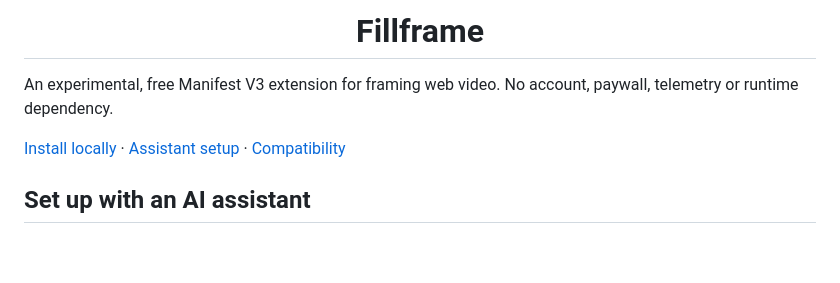
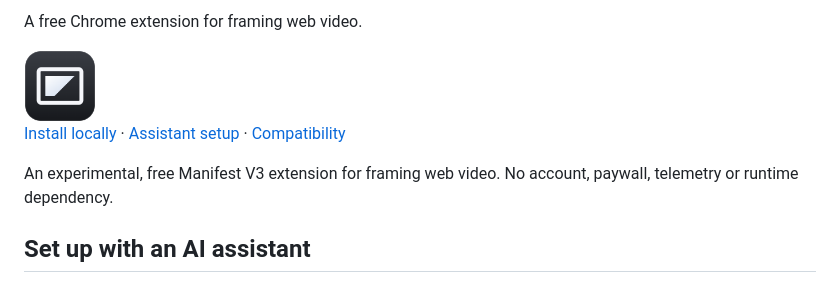
Before and after one commit to Kian-hdr/fillframe, a Markdown page: README.md, the part around one of its changes. Drawn GitHub-style; blank space fills up the shorter version.

Commit message:
Arrange the README title, app icon and install action

```diff
--- a/README.md
+++ b/README.md
@@ -4,9 +2,11 @@
 
-<h1 align="center">Fillframe</h1>
+A free Chrome extension for framing web video.
+
+<img src="assets/icons/icon128.png" alt="Fillframe app icon" width="72">
+
+[Install locally](#install-locally) · [Assistant setup](#set-up-with-an-ai-assistant) · [Compatibility](#compatibility-and-limits)
 
 An experimental, free Manifest V3 extension for framing web video. No account, paywall, telemetry or runtime dependency.
-
-[Install locally](#install-locally) · [Assistant setup](#set-up-with-an-ai-assistant) · [Compatibility](#compatibility-and-limits)
 
 ## Set up with an AI assistant
 
```
Also changed, not shown: other parts of README.md (+1 -3 lines).
